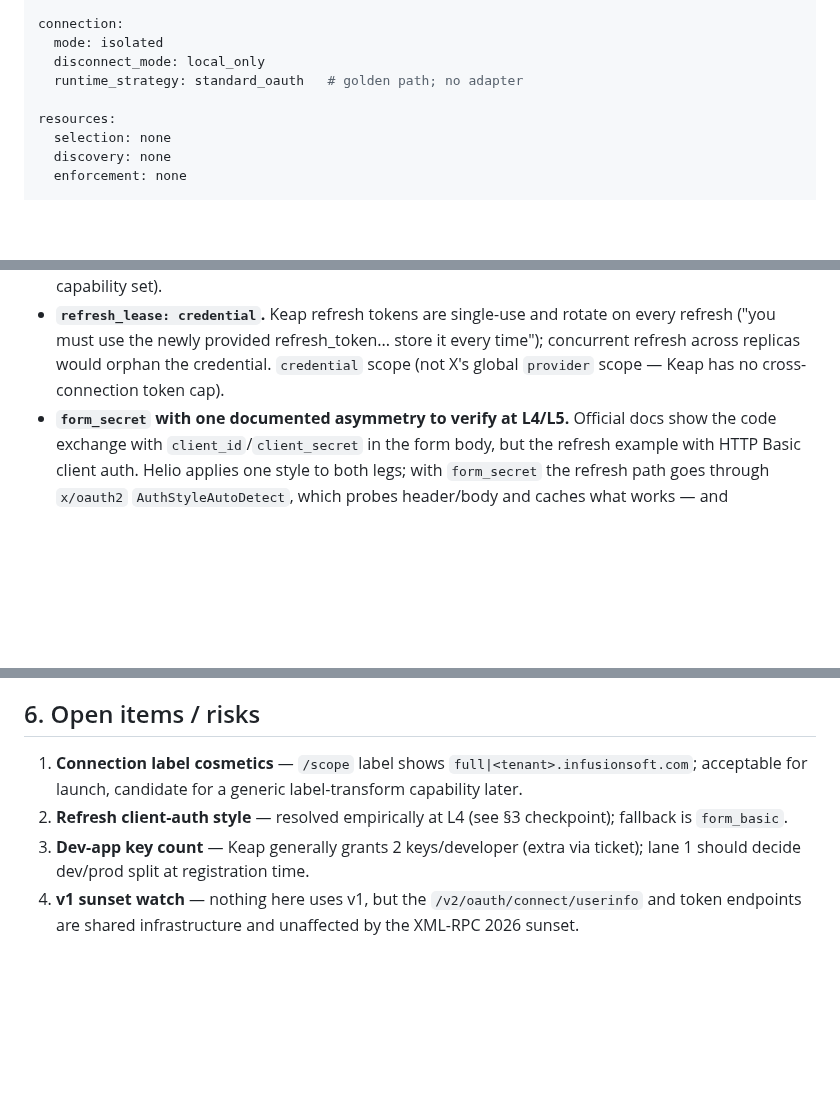
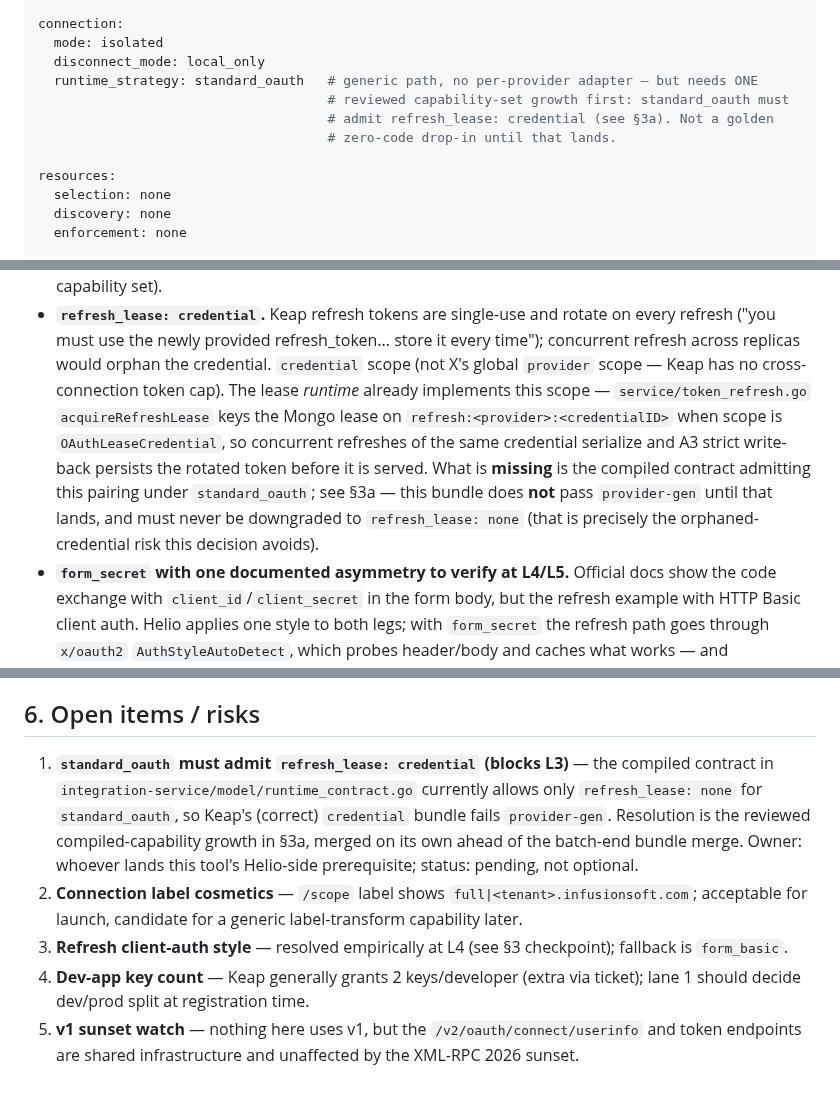
Before and after one commit to heliohq/anycli, a Markdown page: DESIGN.md, 3 parts joined by grey strips. Drawn GitHub-style; blank space fills up the shorter version.

```diff
--- a/DESIGN.md
+++ b/DESIGN.md
@@ -158,7 +158,10 @@ identity:
 connection:
   mode: isolated
   disconnect_mode: local_only
-  runtime_strategy: standard_oauth   # golden path; no adapter
+  runtime_strategy: standard_oauth   # generic path, no per-provider adapter — but needs ONE
+                                     # reviewed capability-set growth first: standard_oauth must
+                                     # admit refresh_lease: credential (see §3a). Not a golden
+                                     # zero-code drop-in until that lands.
 
 resources:
   selection: none
@@ -189,7 +192,14 @@ Decisions worth recording:
 - **`refresh_lease: credential`.** Keap refresh tokens are single-use and rotate on every
   refresh ("you must use the newly provided refresh_token... store it every time");
   concurrent refresh across replicas would orphan the credential. `credential` scope (not
-  X's global `provider` scope — Keap has no cross-connection token cap).
+  X's global `provider` scope — Keap has no cross-connection token cap). The lease *runtime*
+  already implements this scope — `service/token_refresh.go` `acquireRefreshLease` keys the
+  Mongo lease on `refresh:<provider>:<credentialID>` when scope is `OAuthLeaseCredential`, so
+  concurrent refreshes of the same credential serialize and A3 strict write-back persists the
+  rotated token before it is served. What is **missing** is the compiled contract admitting
+  this pairing under `standard_oauth`; see §3a — this bundle does **not** pass `provider-gen`
+  until that lands, and must never be downgraded to `refresh_lease: none` (that is precisely the
+  orphaned-credential risk this decision avoids).
 - **`form_secret` with one documented asymmetry to verify at L4/L5.** Official docs show the
   code exchange with `client_id`/`client_secret` in the form body, but the refresh example
   with HTTP Basic client auth. Helio applies one style to both legs; with `form_secret` the
@@ -239,11 +298,17 @@ Definition of done per master plan §2: L1–L5 green, docs published, icon regi
 
 ## 6. Open items / risks
 
-1. **Connection label cosmetics** — `/scope` label shows `full|<tenant>.infusionsoft.com`;
+1. **`standard_oauth` must admit `refresh_lease: credential` (blocks L3)** — the compiled
+   contract in `integration-service/model/runtime_contract.go` currently allows only
+   `refresh_lease: none` for `standard_oauth`, so Keap's (correct) `credential` bundle fails
+   `provider-gen`. Resolution is the reviewed compiled-capability growth in §3a, merged on its own
+   ahead of the batch-end bundle merge. Owner: whoever lands this tool's Helio-side prerequisite;
+   status: pending, not optional.
+2. **Connection label cosmetics** — `/scope` label shows `full|<tenant>.infusionsoft.com`;
    acceptable for launch, candidate for a generic label-transform capability later.
-2. **Refresh client-auth style** — resolved empirically at L4 (see §3 checkpoint);
+3. **Refresh client-auth style** — resolved empirically at L4 (see §3 checkpoint);
    fallback is `form_basic`.
-3. **Dev-app key count** — Keap generally grants 2 keys/developer (extra via ticket); lane 1
+4. **Dev-app key count** — Keap generally grants 2 keys/developer (extra via ticket); lane 1
    should decide dev/prod split at registration time.
-4. **v1 sunset watch** — nothing here uses v1, but the `/v2/oauth/connect/userinfo` and
+5. **v1 sunset watch** — nothing here uses v1, but the `/v2/oauth/connect/userinfo` and
    token endpoints are shared infrastructure and unaffected by the XML-RPC 2026 sunset.
```
Also changed, not shown: other parts of DESIGN.md (+50 -1 lines).
